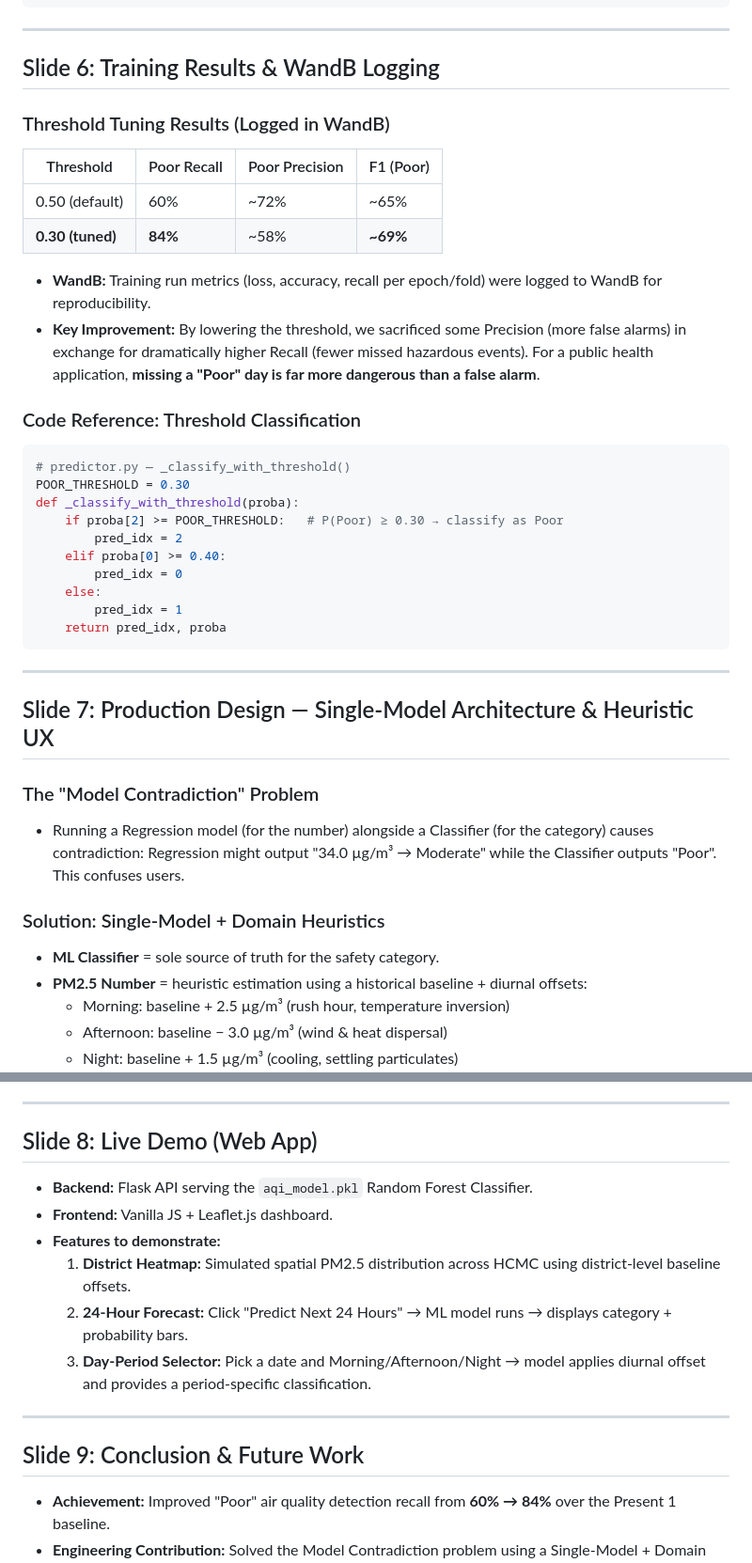
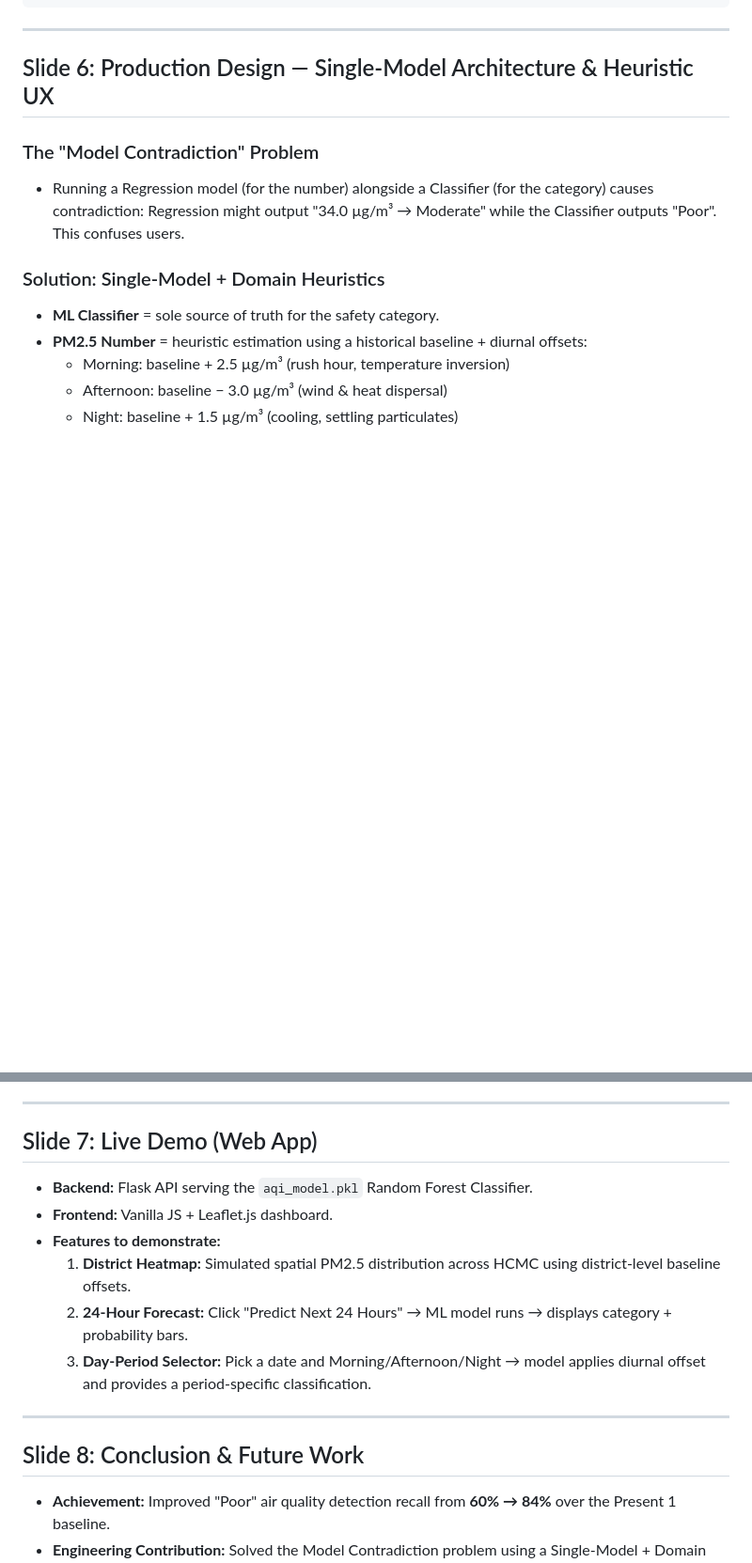
Before and after one commit to EroEroz/air_quality_prediction, a Markdown page: PRESENTATION_PLAN.md, 2 parts joined by grey strips. Shown at 94% size. Drawn GitHub-style; blank space fills up the shorter version.

````diff
--- a/PRESENTATION_PLAN.md
+++ b/PRESENTATION_PLAN.md
@@ -70,34 +70,7 @@
 
 ---
 
-## Slide 6: Training Results & WandB Logging
-
-### Threshold Tuning Results (Logged in WandB)
-| Threshold | Poor Recall | Poor Precision | F1 (Poor) |
-|---|---|---|---|
-| 0.50 (default) | 60% | ~72% | ~65% |
-| **0.30 (tuned)** | **84%** | ~58% | **~69%** |
-
-- **WandB:** Training run metrics (loss, accuracy, recall per epoch/fold) were logged to WandB for reproducibility.
-- **Key Improvement:** By lowering the threshold, we sacrificed some Precision (more false alarms) in exchange for dramatically higher Recall (fewer missed hazardous events). For a public health application, **missing a "Poor" day is far more dangerous than a false alarm**.
-
-### Code Reference: Threshold Classification
-```python
-# predictor.py — _classify_with_threshold()
-POOR_THRESHOLD = 0.30
-def _classify_with_threshold(proba):
-    if proba[2] >= POOR_THRESHOLD:   # P(Poor) ≥ 0.30 → classify as Poor
-        pred_idx = 2
-    elif proba[0] >= 0.40:
-        pred_idx = 0
-    else:
-        pred_idx = 1
-    return pred_idx, proba
-```
-
----
-
-## Slide 7: Production Design — Single-Model Architecture & Heuristic UX
+## Slide 6: Production Design — Single-Model Architecture & Heuristic UX
 
 ### The "Model Contradiction" Problem
 - Running a Regression model (for the number) alongside a Classifier (for the category) causes contradiction: Regression might output "34.0 µg/m³ → Moderate" while the Classifier outputs "Poor". This confuses users.
@@ -112,7 +85,7 @@ def _classify_with_threshold(proba):
 
 ---
 
-## Slide 8: Live Demo (Web App)
+## Slide 7: Live Demo (Web App)
 - **Backend:** Flask API serving the `aqi_model.pkl` Random Forest Classifier.
 - **Frontend:** Vanilla JS + Leaflet.js dashboard.
 - **Features to demonstrate:**
@@ -122,7 +95,7 @@ def _classify_with_threshold(proba):
 
 ---
 
-## Slide 9: Conclusion & Future Work
+## Slide 8: Conclusion & Future Work
 - **Achievement:** Improved "Poor" air quality detection recall from **60% → 84%** over the Present 1 baseline.
 - **Engineering Contribution:** Solved the Model Contradiction problem using a Single-Model + Domain Heuristic architecture.
 - **Methods are time-series appropriate:** All features are lag-based, capturing the temporal inertia of pollution data.
````
